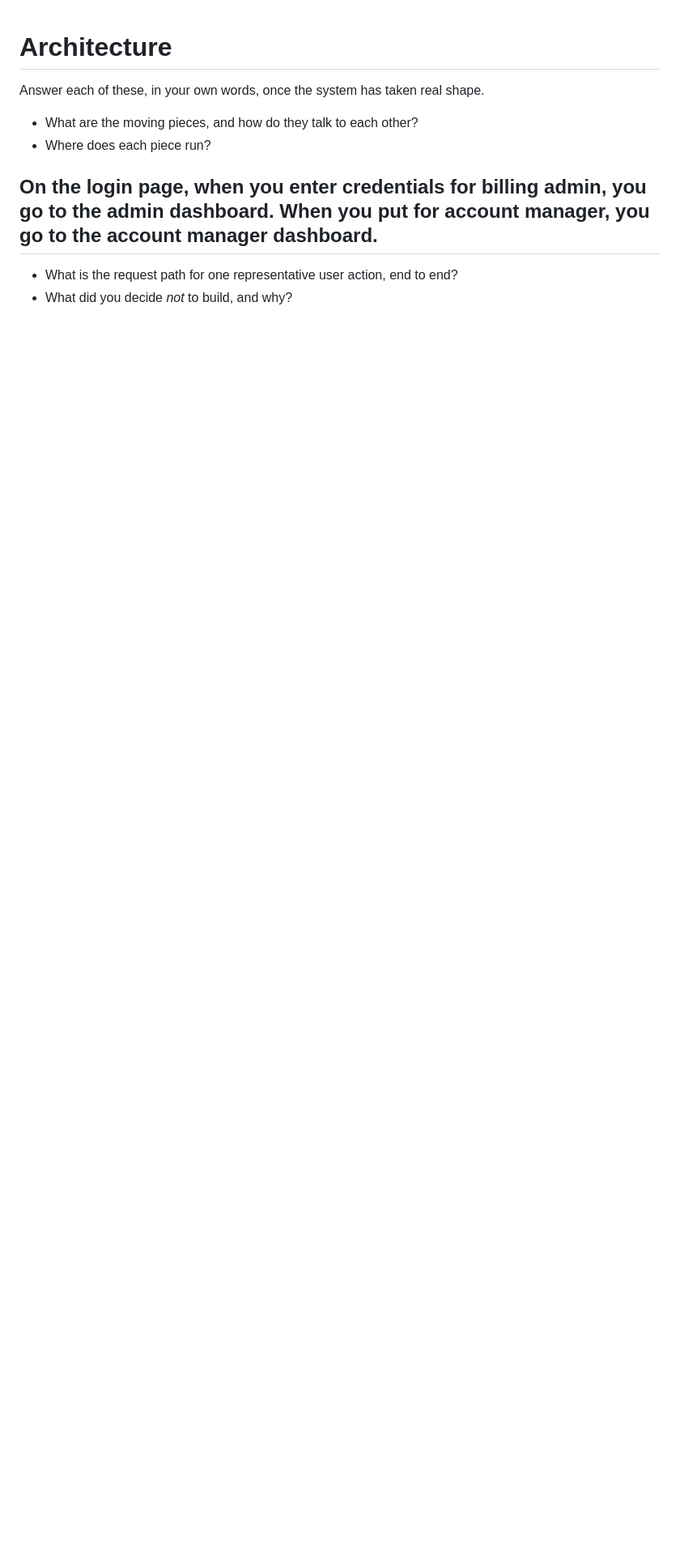
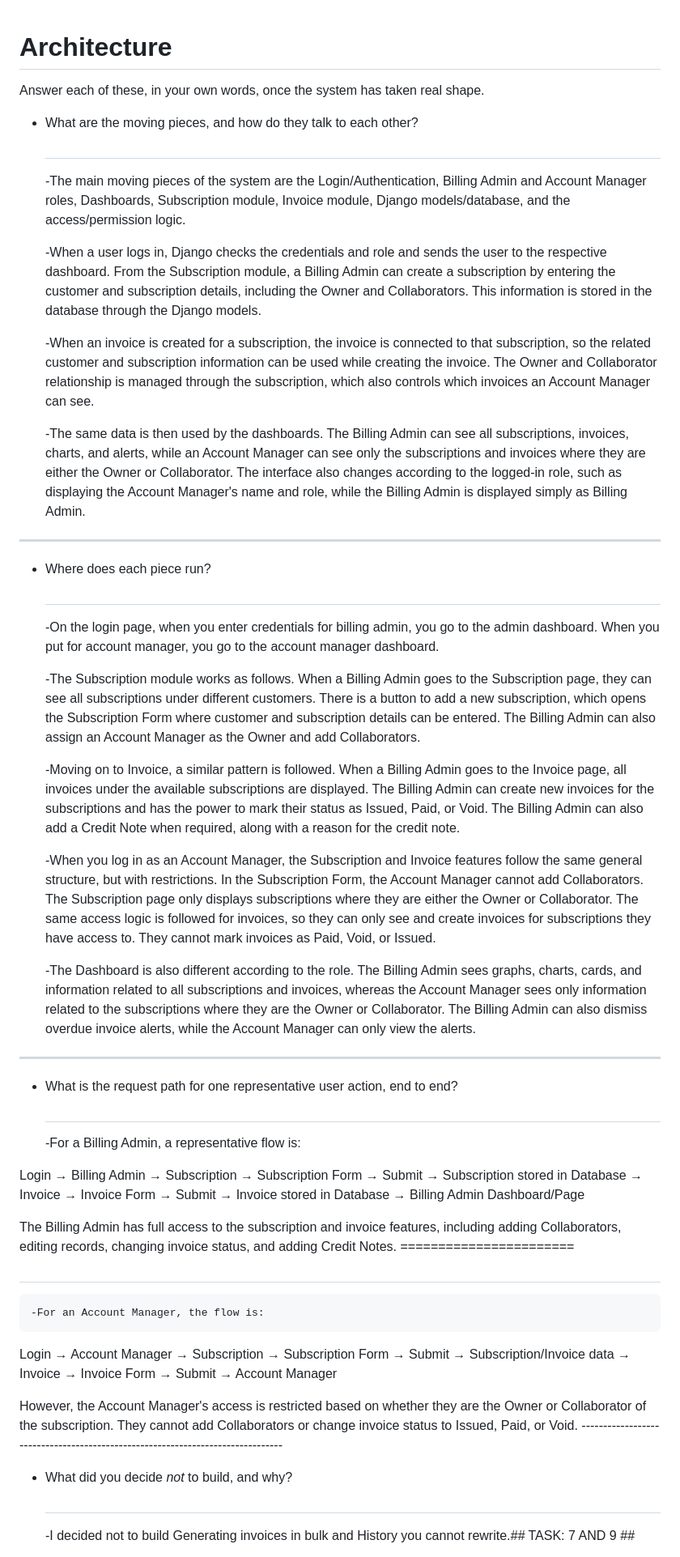
Before and after one commit to Gosia-Parveen/Invoice_G, a Markdown page: docs/architecture.md, the part around one of its changes. Shown at 81% size. GitHub-like rendering; blank space fills up the shorter version.

Commit message:
Answered all the questions completely.
Expanded architecture documentation to detail system components, user roles, and request flows. Clarified decisions on omitted features and their rationale.

```diff
--- a/docs/architecture.md
+++ b/docs/architecture.md
@@ -3,8 +3,46 @@
 Answer each of these, in your own words, once the system has taken real shape.
 
 - What are the moving pieces, and how do they talk to each other?
+    ##
+    -The main moving pieces of the system are the Login/Authentication, Billing Admin and Account Manager roles, Dashboards, Subscription module, Invoice module, Django models/database, and the access/permission logic.
+
+    -When a user logs in, Django checks the credentials and role and sends the user to the respective dashboard. From the Subscription module, a Billing Admin can create a subscription by entering the customer and subscription details, including the Owner and Collaborators. This information is stored in the database through the Django models.
+
+    -When an invoice is created for a subscription, the invoice is connected to that subscription, so the related customer and subscription information can be used while creating the invoice. The Owner and Collaborator relationship is managed through the subscription, which also controls which invoices an Account Manager can see.
+
+    -The same data is then used by the dashboards. The Billing Admin can see all subscriptions, invoices, charts, and alerts, while an Account Manager can see only the subscriptions and invoices where they are either the Owner or Collaborator. The interface also changes according to the logged-in role, such as displaying the Account Manager's name and role, while the Billing Admin is displayed simply as Billing Admin.
+-------------------------------------------------------------------------------
+
 - Where does each piece run?
-## On the login page, when you enter credentials for billing admin, you go to the admin dashboard. When you put for account manager, you go to the account manager dashboard.
+    ##
+    -On the login page, when you enter credentials for billing admin, you go to the admin dashboard. When you put for account manager, you go to the account manager dashboard.
+
+    -The Subscription module works as follows. When a Billing Admin goes to the Subscription page, they can see all subscriptions under different customers. There is a button to add a new subscription, which opens the Subscription Form where customer and subscription details can be entered. The Billing Admin can also assign an Account Manager as the Owner and add Collaborators.
+
+    -Moving on to Invoice, a similar pattern is followed. When a Billing Admin goes to the Invoice page, all invoices under the available subscriptions are displayed. The Billing Admin can create new invoices for the subscriptions and has the power to mark their status as Issued, Paid, or Void. The Billing Admin can also add a Credit Note when required, along with a reason for the credit note.
+
+    -When you log in as an Account Manager, the Subscription and Invoice features follow the same general structure, but with restrictions. In the Subscription Form, the Account Manager cannot add Collaborators. The Subscription page only displays subscriptions where they are either the Owner or Collaborator. The same access logic is followed for invoices, so they can only see and create invoices for subscriptions they have access to. They cannot mark invoices as Paid, Void, or Issued.
+
+    -The Dashboard is also different according to the role. The Billing Admin sees graphs, charts, cards, and information related to all subscriptions and invoices, whereas the Account Manager sees only information related to the subscriptions where they are the Owner or Collaborator. The Billing Admin can also dismiss overdue invoice alerts, while the Account Manager can only view the alerts.
+-------------------------------------------------------------------------------
+
 - What is the request path for one representative user action, end to end?
+    ##
+    -For a Billing Admin, a representative flow is:
+
+Login → Billing Admin → Subscription → Subscription Form → Submit → Subscription stored in Database → Invoice → Invoice Form → Submit → Invoice stored in Database → Billing Admin Dashboard/Page
+
+The Billing Admin has full access to the subscription and invoice features, including adding Collaborators, editing records, changing invoice status, and adding Credit Notes.
+                            =======================
+##
+    -For an Account Manager, the flow is:
+
+Login → Account Manager → Subscription → Subscription Form → Submit → Subscription/Invoice data → Invoice → Invoice Form → Submit → Account Manager
+
+However, the Account Manager's access is restricted based on whether they are the Owner or Collaborator of the subscription. They cannot add Collaborators or change invoice status to Issued, Paid, or Void.
+    -------------------------------------------------------------------------------
+
 - What did you decide *not* to build, and why?
+    ##
+    -I decided not to build Generating invoices in bulk and History you cannot rewrite.*##* TASK: 7 AND 9 *##*
 
```
Also changed, not shown: other parts of docs/architecture.md (+6 -0 lines).
